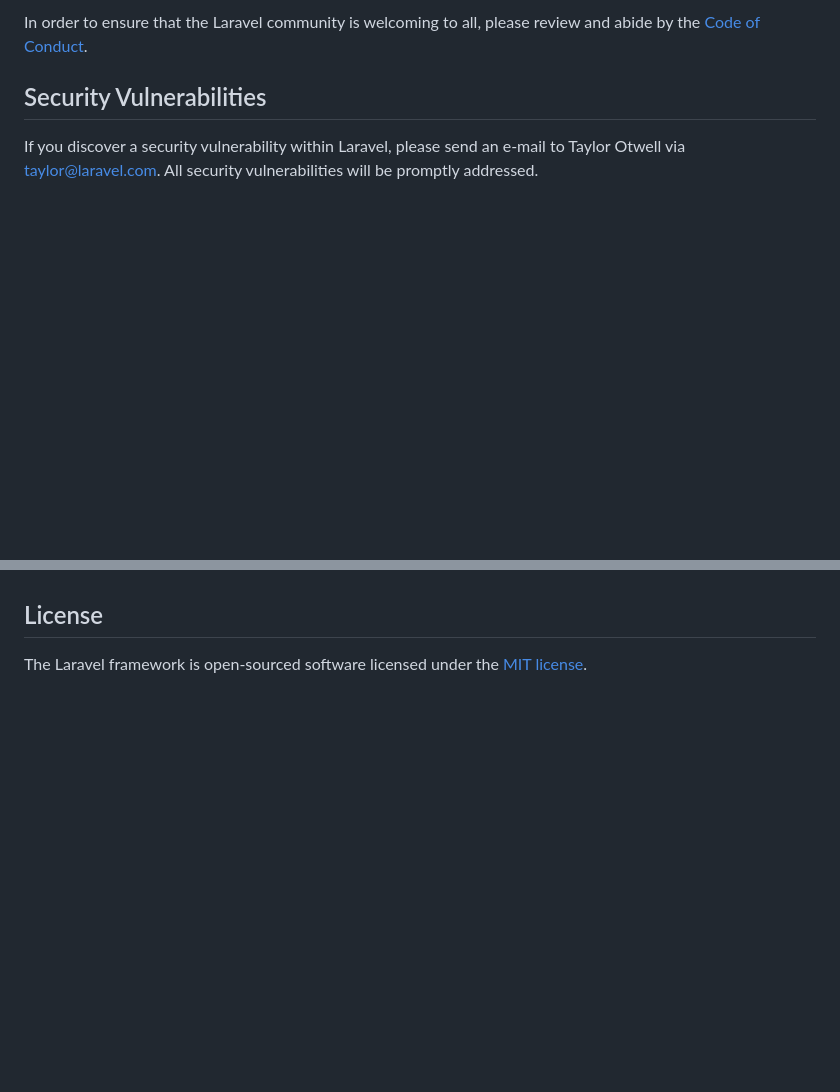
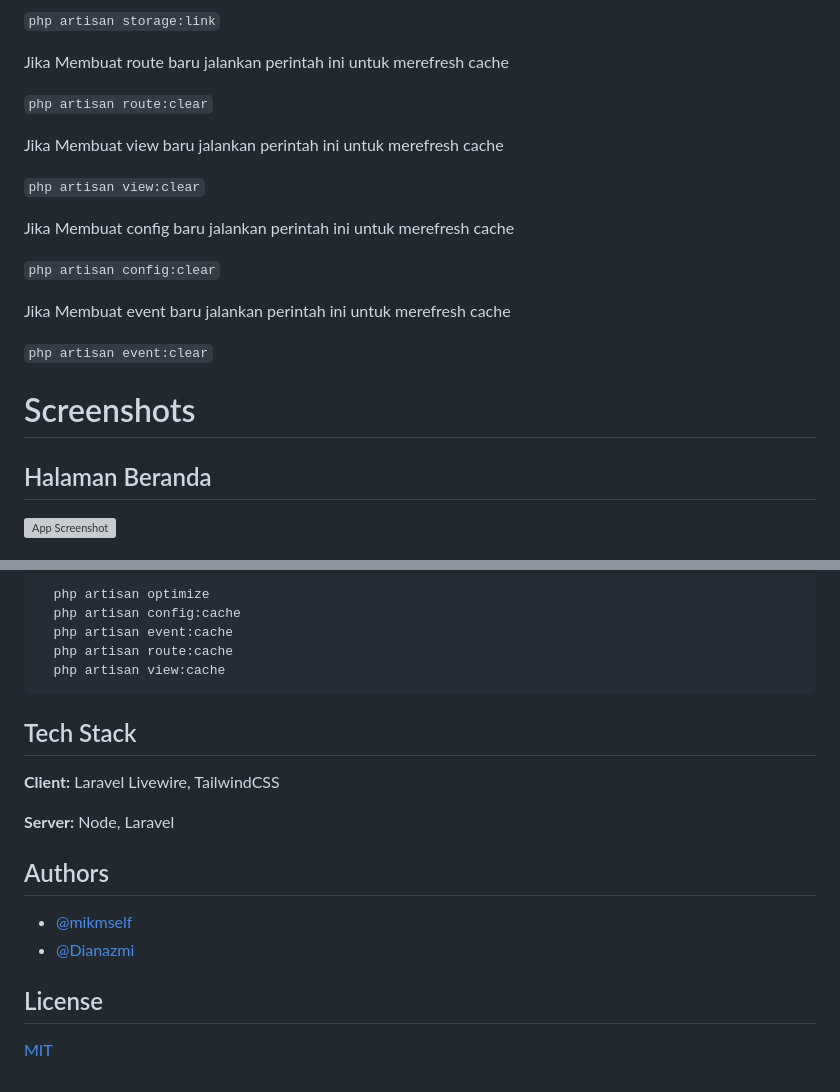
Before and after one commit to mikmself/WebSmkBakti, a Markdown page: README.md, 2 parts joined by grey strips. Rendered like a GitHub page; blank space fills up the shorter version; grey boxes are pictures that could not be loaded.

````diff
--- a/README.md
+++ b/README.md
@@ -57,6 +79,22 @@ Thank you for considering contributing to the Laravel framework! The contributio
 
-In order to ensure that the Laravel community is welcoming to all, please review and abide by the [Code of Conduct](https://laravel.com/docs/contributions#code-of-conduct).
+` php artisan storage:link `
 
-## Security Vulnerabilities
+Jika Membuat route baru jalankan perintah ini untuk merefresh cache
 
-If you discover a security vulnerability within Laravel, please send an e-mail to Taylor Otwell via [taylor@laravel.com](mailto:taylor@laravel.com). All security vulnerabilities will be promptly addressed.
+` php artisan route:clear `
+
+Jika Membuat view baru jalankan perintah ini untuk merefresh cache
+
+` php artisan view:clear `
+
+Jika Membuat config baru jalankan perintah ini untuk merefresh cache
+
+` php artisan config:clear `
+
+Jika Membuat event baru jalankan perintah ini untuk merefresh cache
+
+` php artisan event:clear `
+# Screenshots
+## Halaman Beranda
+![App Screenshot](https://i.ibb.co.com/FVzL2Ym/d3aaae57-cb43-4a08-bd78-802117b9c41a.png)
+
@@ -63,4 +132,24 @@ If you discover a security vulnerability within Laravel, please send an e-mail t
+```bash
+  php artisan optimize
+  php artisan config:cache
+  php artisan event:cache
+  php artisan route:cache
+  php artisan view:cache
+```
+
+
+## Tech Stack
+
+**Client:** Laravel Livewire, TailwindCSS
+
+**Server:** Node, Laravel
+
+
+## Authors
+
+- [@mikmself](https://www.github.com/mikmself)
+- [@Dianazmi](https://github.com/Dianazmi)
 
 ## License
 
-The Laravel framework is open-sourced software licensed under the [MIT license](https://opensource.org/licenses/MIT).
+[MIT](https://choosealicense.com/licenses/mit/)
````
Also changed, not shown: other parts of README.md (+93 -40 lines).
